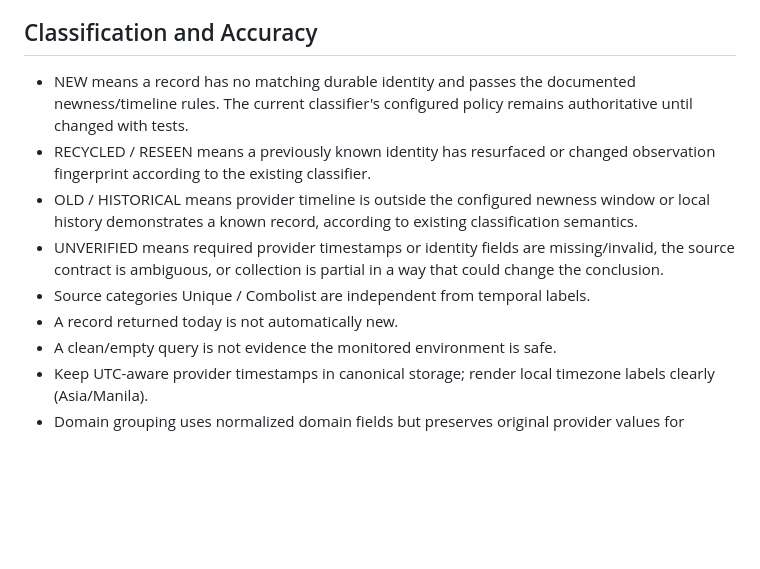
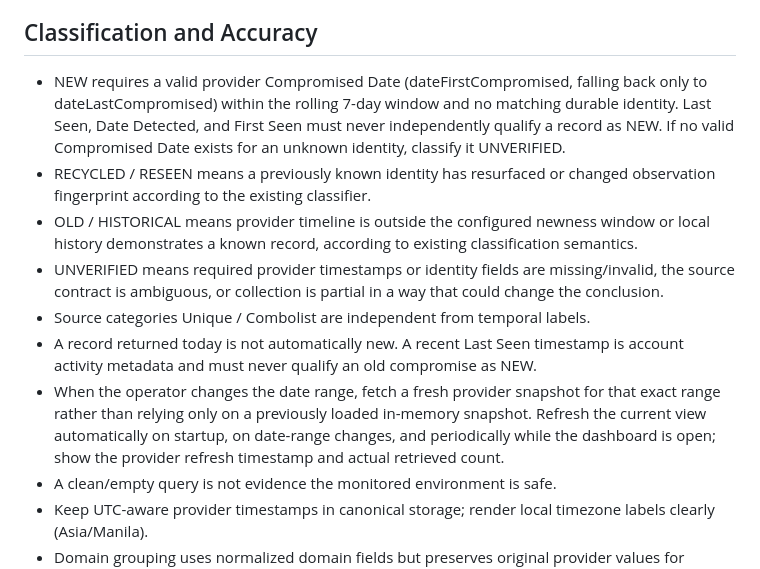
Before and after one commit to andieDrio/apm-GIBParser, a Markdown page: MasterInstruction.md, the part around the change. Drawn GitHub-style; blank space fills up the shorter version.

Commit message:
Define strict compromise-date NEW policy and fresh retrieval

```diff
--- a/MasterInstruction.md
+++ b/MasterInstruction.md
@@ -64,12 +64,13 @@ The app is a read-only monitoring and reporting interface. It must not alter Gro
 - Never print or persist real credentials or raw response values in diagnostic output; report field names/types only.
 
 ## Classification and Accuracy
-- NEW means a record has no matching durable identity and passes the documented newness/timeline rules. The current classifier's configured policy remains authoritative until changed with tests.
+- NEW requires a valid provider Compromised Date (dateFirstCompromised, falling back only to dateLastCompromised) within the rolling 7-day window and no matching durable identity. Last Seen, Date Detected, and First Seen must never independently qualify a record as NEW. If no valid Compromised Date exists for an unknown identity, classify it UNVERIFIED.
 - RECYCLED / RESEEN means a previously known identity has resurfaced or changed observation fingerprint according to the existing classifier.
 - OLD / HISTORICAL means provider timeline is outside the configured newness window or local history demonstrates a known record, according to existing classification semantics.
 - UNVERIFIED means required provider timestamps or identity fields are missing/invalid, the source contract is ambiguous, or collection is partial in a way that could change the conclusion.
 - Source categories Unique / Combolist are independent from temporal labels.
-- A record returned today is not automatically new.
+- A record returned today is not automatically new. A recent Last Seen timestamp is account activity metadata and must never qualify an old compromise as NEW.
+- When the operator changes the date range, fetch a fresh provider snapshot for that exact range rather than relying only on a previously loaded in-memory snapshot. Refresh the current view automatically on startup, on date-range changes, and periodically while the dashboard is open; show the provider refresh timestamp and actual retrieved count.
 - A clean/empty query is not evidence the monitored environment is safe.
 - Keep UTC-aware provider timestamps in canonical storage; render local timezone labels clearly (Asia/Manila).
 - Domain grouping uses normalized domain fields but preserves original provider values for provenance.
```
